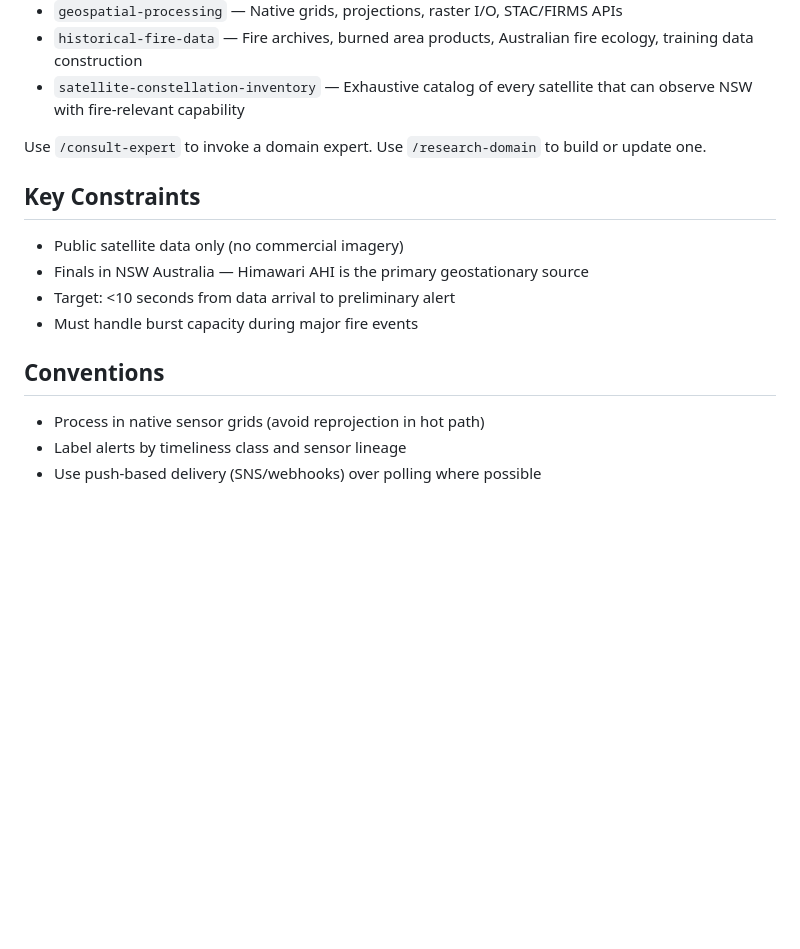
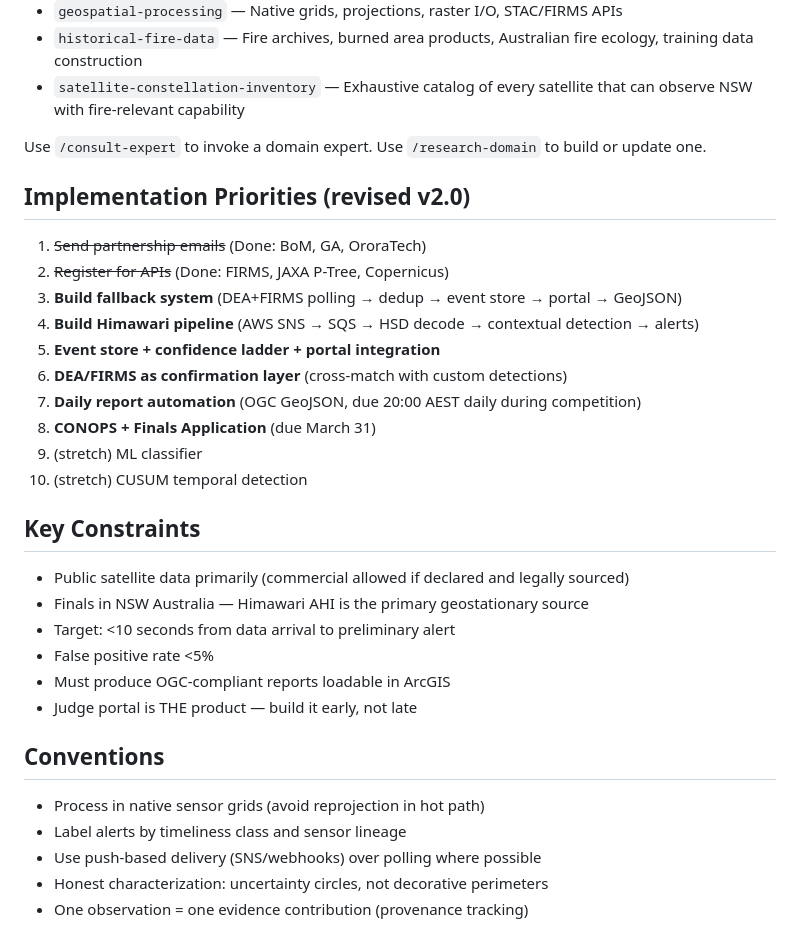
Before and after one commit to Ecosystem-Science-Lab/wildfire-xprize, a Markdown page: .claude/CLAUDE.md, the part around one of its changes. Rendered like a GitHub page; blank space fills up the shorter version.

```diff
--- a/.claude/CLAUDE.md
+++ b/.claude/CLAUDE.md
@@ -38,13 +75,29 @@ Domains may include additional files for topics that don't fit neatly into the s
 
 Use `/consult-expert` to invoke a domain expert. Use `/research-domain` to build or update one.
 
+## Implementation Priorities (revised v2.0)
+1. ~~Send partnership emails~~ (Done: BoM, GA, OroraTech)
+2. ~~Register for APIs~~ (Done: FIRMS, JAXA P-Tree, Copernicus)
+3. **Build fallback system** (DEA+FIRMS polling → dedup → event store → portal → GeoJSON)
+4. **Build Himawari pipeline** (AWS SNS → SQS → HSD decode → contextual detection → alerts)
+5. **Event store + confidence ladder + portal integration**
+6. **DEA/FIRMS as confirmation layer** (cross-match with custom detections)
+7. **Daily report automation** (OGC GeoJSON, due 20:00 AEST daily during competition)
+8. **CONOPS + Finals Application** (due March 31)
+9. (stretch) ML classifier
+10. (stretch) CUSUM temporal detection
+
 ## Key Constraints
-- Public satellite data only (no commercial imagery)
+- Public satellite data primarily (commercial allowed if declared and legally sourced)
 - Finals in NSW Australia — Himawari AHI is the primary geostationary source
 - Target: <10 seconds from data arrival to preliminary alert
-- Must handle burst capacity during major fire events
+- False positive rate <5%
+- Must produce OGC-compliant reports loadable in ArcGIS
+- Judge portal is THE product — build it early, not late
 
 ## Conventions
 - Process in native sensor grids (avoid reprojection in hot path)
 - Label alerts by timeliness class and sensor lineage
 - Use push-based delivery (SNS/webhooks) over polling where possible
+- Honest characterization: uncertainty circles, not decorative perimeters
+- One observation = one evidence contribution (provenance tracking)
```
Also changed, not shown: other parts of .claude/CLAUDE.md (+44 -7 lines).
